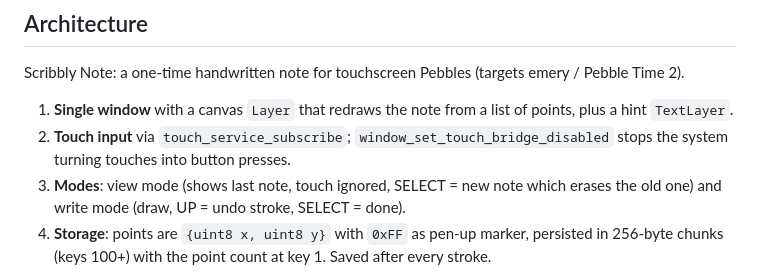
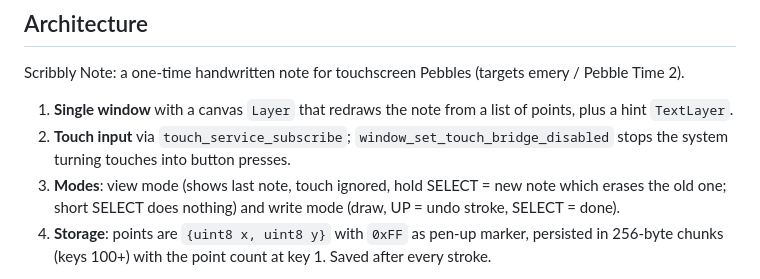
Before and after one commit to MrDenexi/pebble-scribbly-note, a Markdown page: AGENTS.md, the part around the change. Drawn GitHub-style.

```diff
--- a/AGENTS.md
+++ b/AGENTS.md
@@ -85,7 +85,7 @@ Scribbly Note: a one-time handwritten note for touchscreen Pebbles (targets emer
 
 1. **Single window** with a canvas `Layer` that redraws the note from a list of points, plus a hint `TextLayer`.
 2. **Touch input** via `touch_service_subscribe`; `window_set_touch_bridge_disabled` stops the system turning touches into button presses.
-3. **Modes**: view mode (shows last note, touch ignored, SELECT = new note which erases the old one) and write mode (draw, UP = undo stroke, SELECT = done).
+3. **Modes**: view mode (shows last note, touch ignored, hold SELECT = new note which erases the old one; short SELECT does nothing) and write mode (draw, UP = undo stroke, SELECT = done).
 4. **Storage**: points are `{uint8 x, uint8 y}` with `0xFF` as pen-up marker, persisted in 256-byte chunks (keys 100+) with the point count at key 1. Saved after every stroke.
 
 Testing touch in the emulator: `pebble` has no touch command and QEMU's `mouse_move` is relative (ignored by the absolute touch device). Use X11 XTest pointer events on the emulator's SDL window instead (DISPLAY=:1 in the devcontainer).
```
Also changed, not shown: README.md (+1 -1 lines), docs/store-listing.md (+1 -1 lines), docs/screenshots/note.png, 2 other files.
